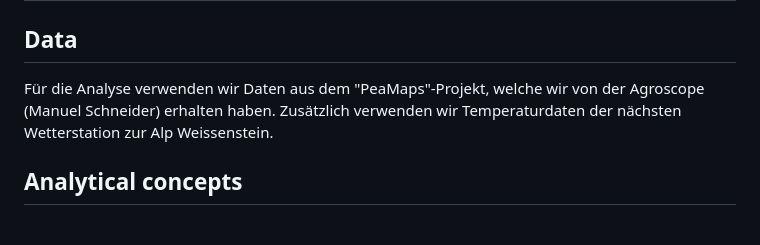
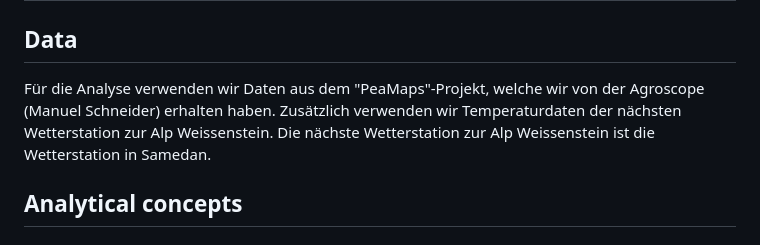
Before and after one commit to amachjon/PAT_Kuh_guyerste_amachjon, a Markdown page: Readme.md, the part around the change. GitHub-like rendering.

Commit message:
Mein Teil fertig

```diff
--- a/Readme.md
+++ b/Readme.md
@@ -99,7 +99,7 @@ Die Unterfragen möchten wir wie folgt Visualisieren:
 
 ## Data
 
-Für die Analyse verwenden wir Daten aus dem "PeaMaps"-Projekt, welche wir von der Agroscope (Manuel Schneider) erhalten haben. Zusätzlich verwenden wir Temperaturdaten der nächsten Wetterstation zur Alp Weissenstein.
+Für die Analyse verwenden wir Daten aus dem "PeaMaps"-Projekt, welche wir von der Agroscope (Manuel Schneider) erhalten haben. Zusätzlich verwenden wir Temperaturdaten der nächsten Wetterstation zur Alp Weissenstein. Die nächste Wetterstation zur Alp Weissenstein ist die Wetterstation in Samedan.
 
 <!-- (100-150 words) -->
 
```
